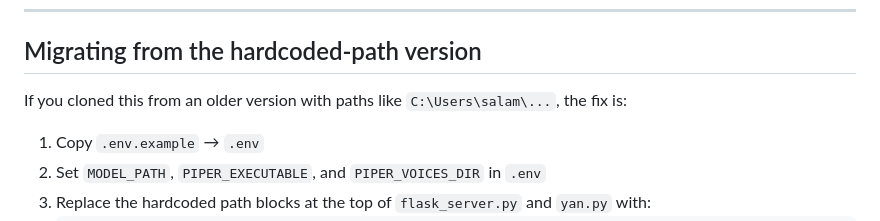
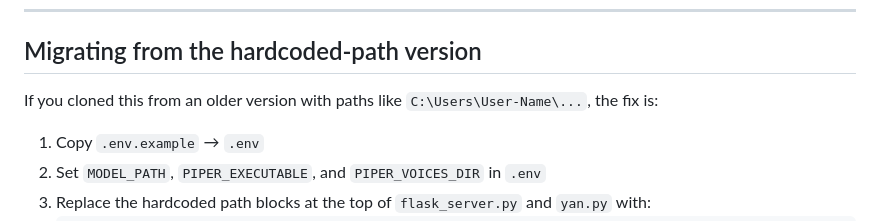
Before and after one commit to silasamoah/project-elixer, a Markdown page: README.md, the part around the change. GitHub-like rendering.

```diff
--- a/README.md
+++ b/README.md
@@ -107,7 +107,7 @@ Without Piper, voice output is disabled (the rest of the app works normally).
 
 ## Migrating from the hardcoded-path version
 
-If you cloned this from an older version with paths like `C:\Users\salam\...`, the fix is:
+If you cloned this from an older version with paths like `C:\Users\User-Name\...`, the fix is:
 
 1. Copy `.env.example` → `.env`
 2. Set `MODEL_PATH`, `PIPER_EXECUTABLE`, and `PIPER_VOICES_DIR` in `.env`
```
